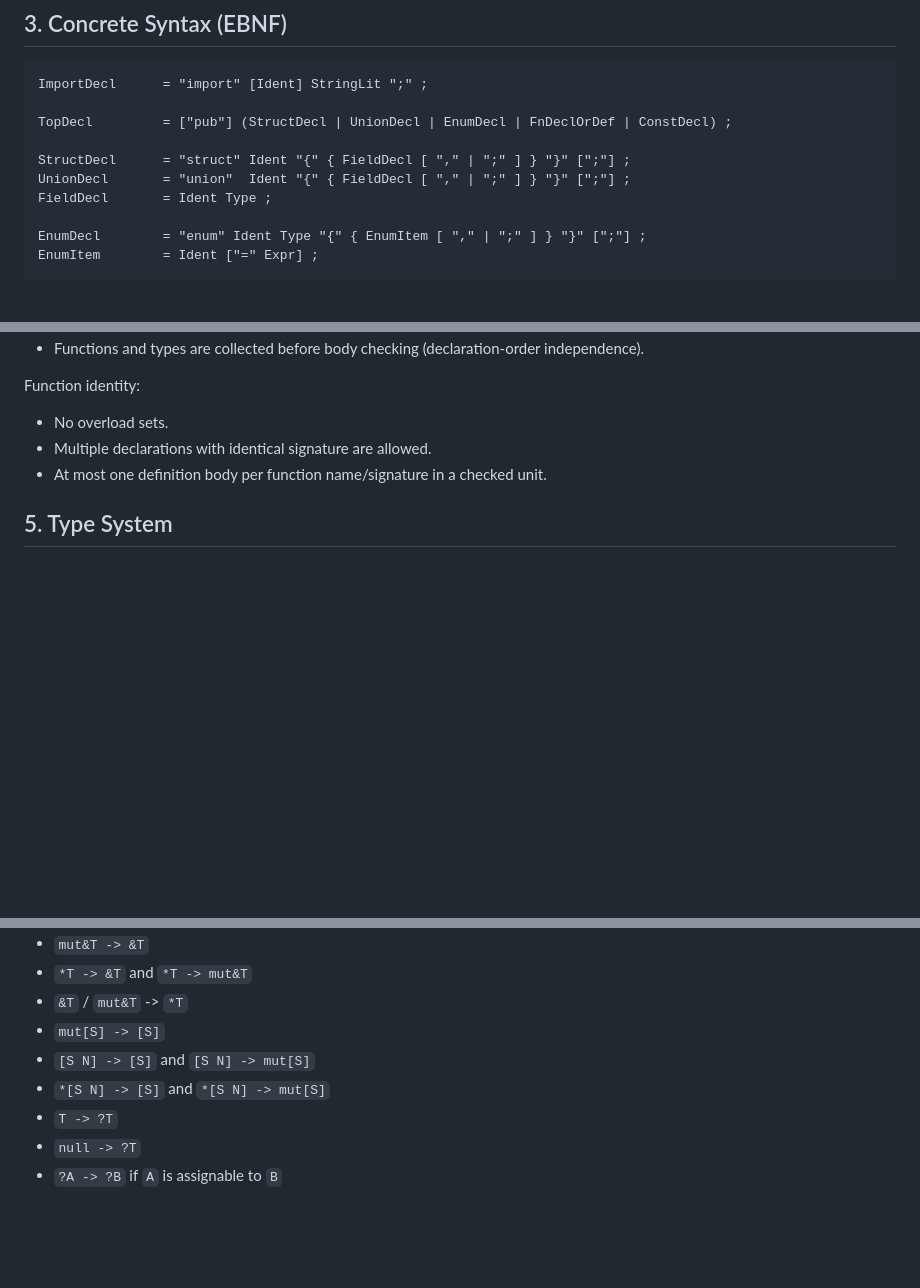
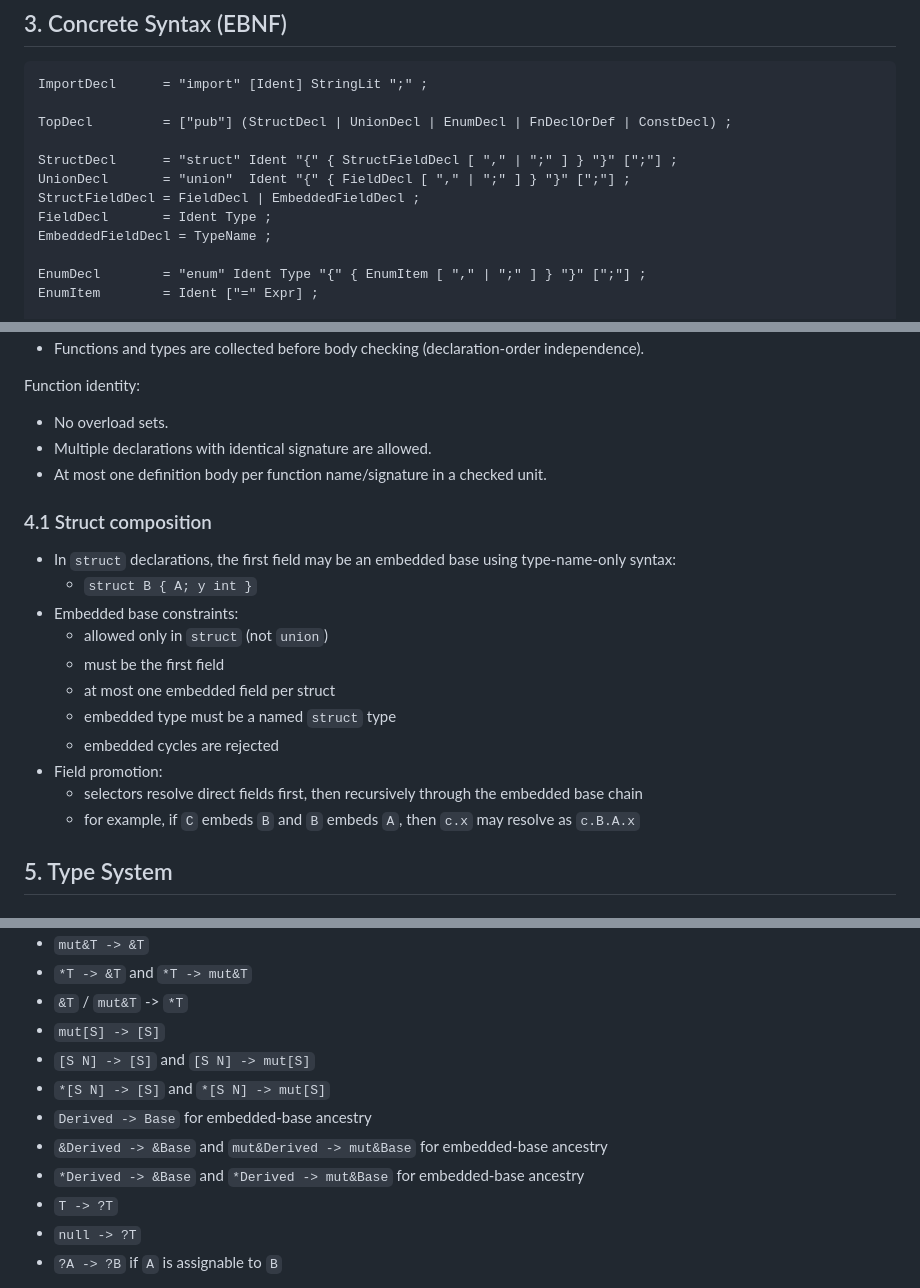
Before and after one commit to rsms/hophop, a Markdown page: docs/language.md, 3 parts joined by grey strips. GitHub-like rendering; blank space fills up the shorter version.

Commit message:
Document struct composition grammar and assignability

```diff
--- a/docs/language.md
+++ b/docs/language.md
@@ -63,9 +63,11 @@ ImportDecl      = "import" [Ident] StringLit ";" ;
 
 TopDecl         = ["pub"] (StructDecl | UnionDecl | EnumDecl | FnDeclOrDef | ConstDecl) ;
 
-StructDecl      = "struct" Ident "{" { FieldDecl [ "," | ";" ] } "}" [";"] ;
+StructDecl      = "struct" Ident "{" { StructFieldDecl [ "," | ";" ] } "}" [";"] ;
 UnionDecl       = "union"  Ident "{" { FieldDecl [ "," | ";" ] } "}" [";"] ;
+StructFieldDecl = FieldDecl | EmbeddedFieldDecl ;
 FieldDecl       = Ident Type ;
+EmbeddedFieldDecl = TypeName ;
 
 EnumDecl        = "enum" Ident Type "{" { EnumItem [ "," | ";" ] } "}" [";"] ;
 EnumItem        = Ident ["=" Expr] ;
@@ -188,6 +190,19 @@ Function identity:
 - Multiple declarations with identical signature are allowed.
 - At most one definition body per function name/signature in a checked unit.
 
+### 4.1 Struct composition
+- In `struct` declarations, the first field may be an embedded base using type-name-only syntax:
+  - `struct B { A; y int }`
+- Embedded base constraints:
+  - allowed only in `struct` (not `union`)
+  - must be the first field
+  - at most one embedded field per struct
+  - embedded type must be a named `struct` type
+  - embedded cycles are rejected
+- Field promotion:
+  - selectors resolve direct fields first, then recursively through the embedded base chain
+  - for example, if `C` embeds `B` and `B` embeds `A`, then `c.x` may resolve as `c.B.A.x`
+
 ## 5. Type System
 
 ### 5.1 Built-in types
@@ -214,6 +229,9 @@ Exact type match is required except these implicit conversions:
 - `mut[S] -> [S]`
 - `[S N] -> [S]` and `[S N] -> mut[S]`
 - `*[S N] -> [S]` and `*[S N] -> mut[S]`
+- `Derived -> Base` for embedded-base ancestry
+- `&Derived -> &Base` and `mut&Derived -> mut&Base` for embedded-base ancestry
+- `*Derived -> &Base` and `*Derived -> mut&Base` for embedded-base ancestry
 - `T -> ?T`
 - `null -> ?T`
 - `?A -> ?B` if `A` is assignable to `B`
```
